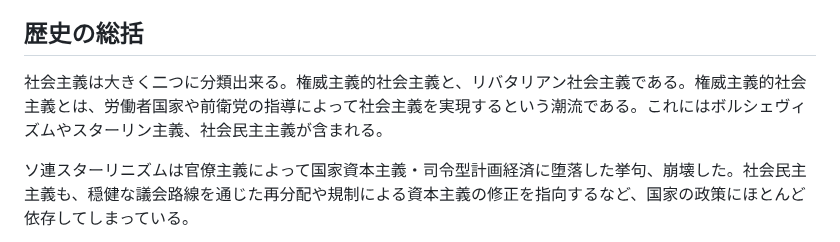
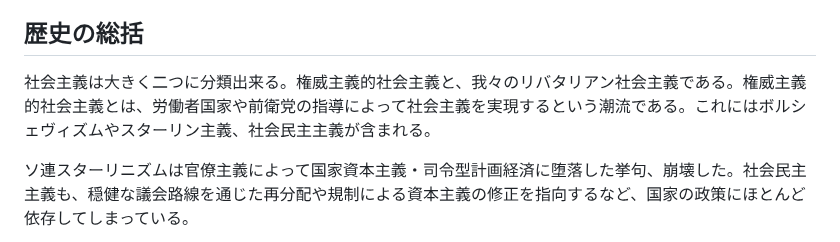
Before and after one commit to libertarian-socialist/libertarian-socialist.github.io, a Markdown page: README.md, the part around the change. Drawn GitHub-style.

```diff
--- a/README.md
+++ b/README.md
@@ -8,7 +8,7 @@
 
 ## 歴史の総括
 
-社会主義は大きく二つに分類出来る。権威主義的社会主義と、リバタリアン社会主義である。権威主義的社会主義とは、労働者国家や前衛党の指導によって社会主義を実現するという潮流である。これにはボルシェヴィズムやスターリン主義、社会民主主義が含まれる。
+社会主義は大きく二つに分類出来る。権威主義的社会主義と、我々のリバタリアン社会主義である。権威主義的社会主義とは、労働者国家や前衛党の指導によって社会主義を実現するという潮流である。これにはボルシェヴィズムやスターリン主義、社会民主主義が含まれる。
 
 ソ連スターリニズムは官僚主義によって国家資本主義・司令型計画経済に堕落した挙句、崩壊した。社会民主主義も、穏健な議会路線を通じた再分配や規制による資本主義の修正を指向するなど、国家の政策にほとんど依存してしまっている。
 
```
